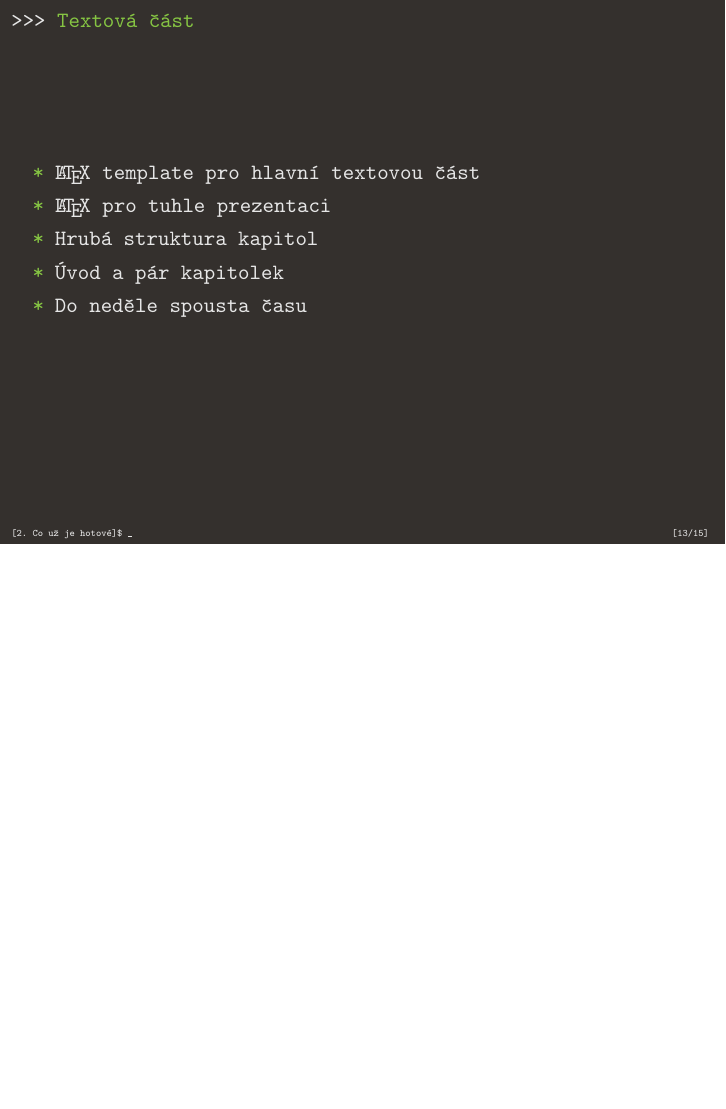
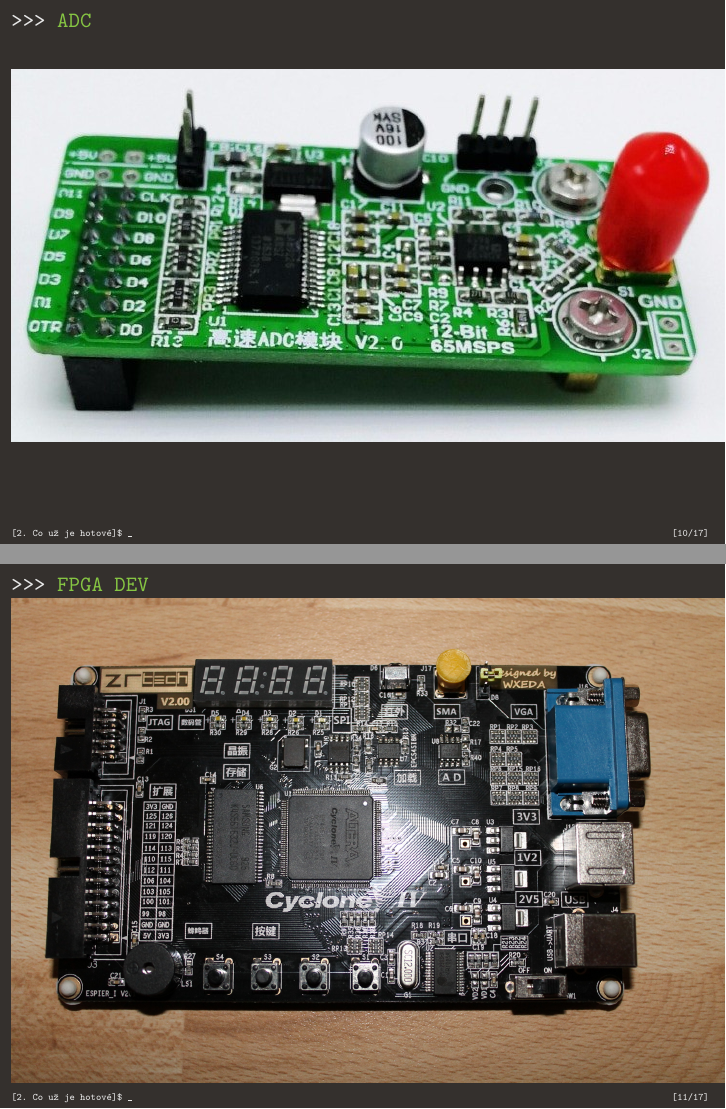
Before and after one commit to AdamVerner/oscilo, LaTeX slides (docs/Presentations/Obhajoba1.tex): page 13 of 15 before the commit and pages 10 and 11 of 17 after it, the two joined at a grey line, the shorter picture padded with empty space. Compiled offline with pdfLaTeX.

Commit message:
add boards images

```diff
--- a/docs/Presentations/Obhajoba1.tex
+++ b/docs/Presentations/Obhajoba1.tex
@@ -131,6 +131,15 @@
 		\end{itemize}
 	\end{frame}
 
+	\begin{frame}{ADC}
+		\includegraphics[width=\paperwidth]{adc_board.jpg}
+	\end{frame}
+
+		\begin{frame}{FPGA DEV}
+		\includegraphics[width=\paperwidth]{ZRtech_board.jpg}
+	\end{frame}
+
+
 	\subsection{Firmware}
 		\begin{frame}{Firmware}
 			\includegraphics[width=\paperwidth]{rtl_fake.png}
```
Also changed, not shown: docs/Presentations/ZRtech_board.jpg (added), docs/Presentations/adc_board.jpg (added).
